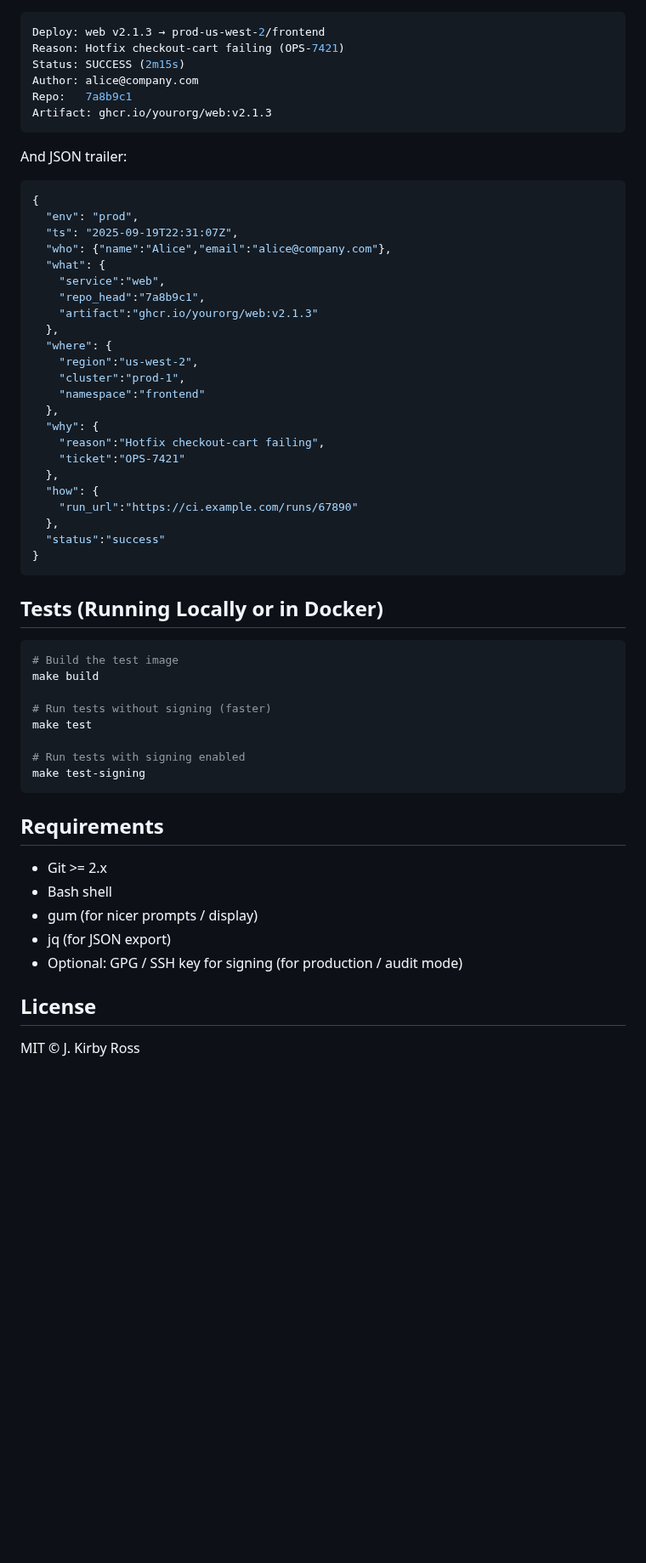
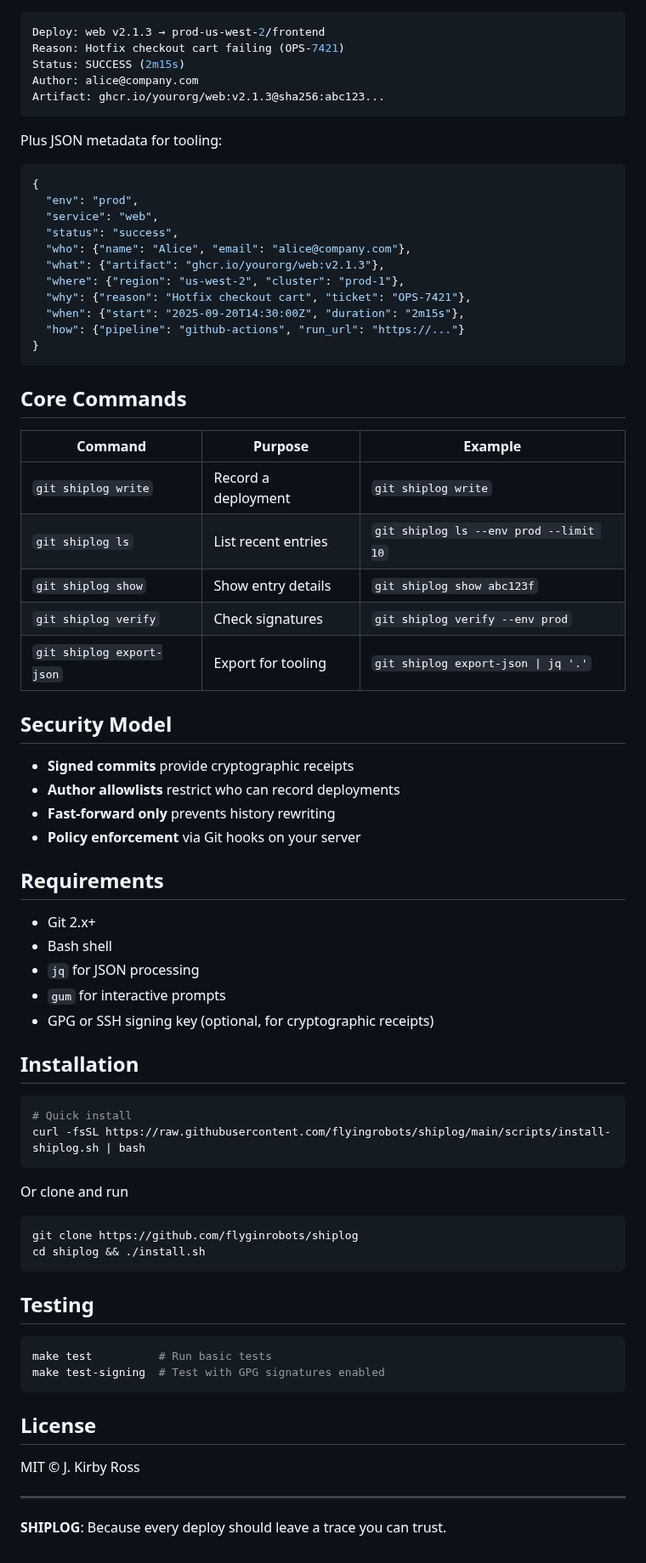
Before and after one commit to flyingrobots/shiplog, a Markdown page: README.md, the part around one of its changes. Shown at 85% size. Rendered like a GitHub page; blank space fills up the shorter version.

````diff
--- a/README.md
+++ b/README.md
@@ -94,62 +107,78 @@ graph LR
 
 ```bash
 Deploy: web v2.1.3 → prod-us-west-2/frontend
-Reason: Hotfix checkout-cart failing (OPS-7421)
+Reason: Hotfix checkout cart failing (OPS-7421)
 Status: SUCCESS (2m15s)
 Author: alice@company.com
-Repo:   7a8b9c1
-Artifact: ghcr.io/yourorg/web:v2.1.3
+Artifact: ghcr.io/yourorg/web:v2.1.3@sha256:abc123...
 ```
 
-And JSON trailer:
+Plus JSON metadata for tooling:
 
 ```json
 {
   "env": "prod",
-  "ts": "2025-09-19T22:31:07Z",
-  "who": {"name":"Alice","email":"alice@company.com"},
-  "what": {
-    "service":"web",
-    "repo_head":"7a8b9c1",
-    "artifact":"ghcr.io/yourorg/web:v2.1.3"
-  },
-  "where": {
-    "region":"us-west-2",
-    "cluster":"prod-1",
-    "namespace":"frontend"
-  },
-  "why": {
-    "reason":"Hotfix checkout-cart failing",
-    "ticket":"OPS-7421"
-  },
-  "how": {
-    "run_url":"https://ci.example.com/runs/67890"
-  },
-  "status":"success"
+  "service": "web",
+  "status": "success",
+  "who": {"name": "Alice", "email": "alice@company.com"},
+  "what": {"artifact": "ghcr.io/yourorg/web:v2.1.3"},
+  "where": {"region": "us-west-2", "cluster": "prod-1"},
+  "why": {"reason": "Hotfix checkout cart", "ticket": "OPS-7421"},
+  "when": {"start": "2025-09-20T14:30:00Z", "duration": "2m15s"},
+  "how": {"pipeline": "github-actions", "run_url": "https://..."}
 }
 ```
 
-## **Tests (Running Locally or in Docker)**
+## Core Commands
+
+| Command | Purpose | Example |
+|---------|---------|---------|
+| `git shiplog write` | Record a deployment | `git shiplog write` |
+| `git shiplog ls` | List recent entries | `git shiplog ls --env prod --limit 10` |
+| `git shiplog show` | Show entry details | `git shiplog show abc123f` |
+| `git shiplog verify` | Check signatures | `git shiplog verify --env prod` |
+| `git shiplog export-json` | Export for tooling | `git shiplog export-json \| jq '.'` |
+
+## Security Model
+
+- **Signed commits** provide cryptographic receipts
+- **Author allowlists** restrict who can record deployments
+- **Fast-forward only** prevents history rewriting
+- **Policy enforcement** via Git hooks on your server
+
+## Requirements
+
+- Git 2.x+
+- Bash shell
+- `jq` for JSON processing
+- `gum` for interactive prompts
+- GPG or SSH signing key (optional, for cryptographic receipts)
+
+## Installation
 
 ```bash
-# Build the test image
-make build
-
-# Run tests without signing (faster)
-make test
-
-# Run tests with signing enabled
-make test-signing
+# Quick install
+curl -fsSL https://raw.githubusercontent.com/flyingrobots/shiplog/main/scripts/install-shiplog.sh | bash
 ```
 
-## **Requirements**
+Or clone and run
 
-- Git >= 2.x
-- Bash shell
-- gum (for nicer prompts / display)
-- jq (for JSON export)
-- Optional: GPG / SSH key for signing (for production / audit mode)
+```bash
+git clone https://github.com/flyginrobots/shiplog
+cd shiplog && ./install.sh
+```
 
-## **License**
+## Testing
+
+```bash
+make test          # Run basic tests
+make test-signing  # Test with GPG signatures enabled
+```
+
+## License
 
 MIT © J. Kirby Ross
+
+---
+
+**SHIPLOG**: Because every deploy should leave a trace you can trust.
````
Also changed, not shown: other parts of README.md (+84 -71 lines).
